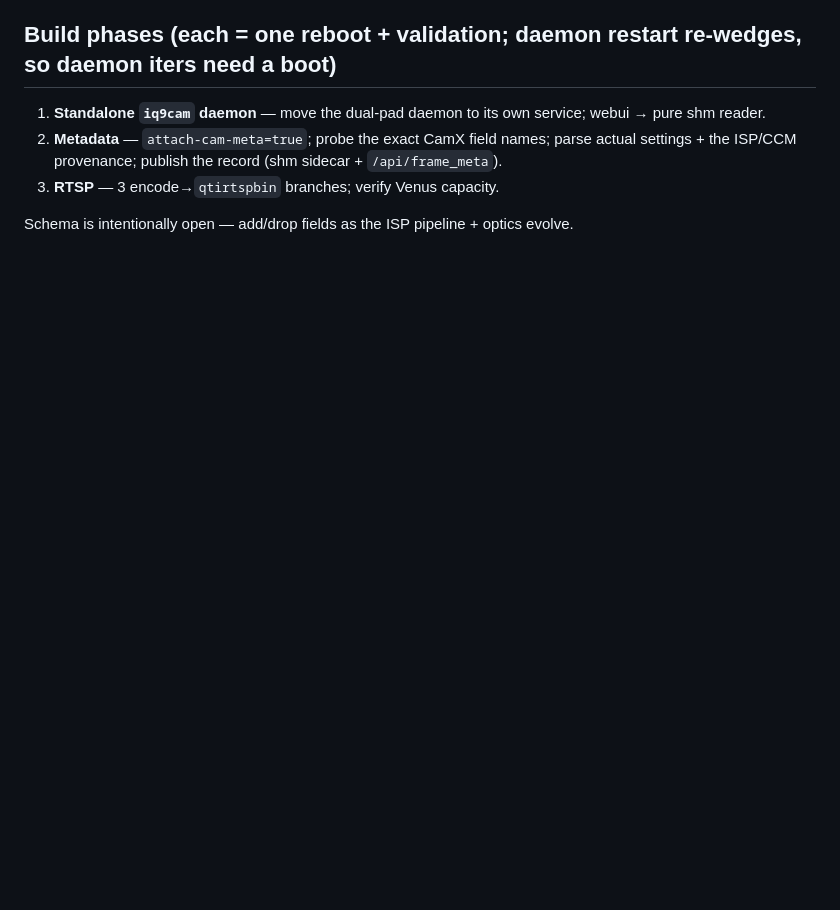
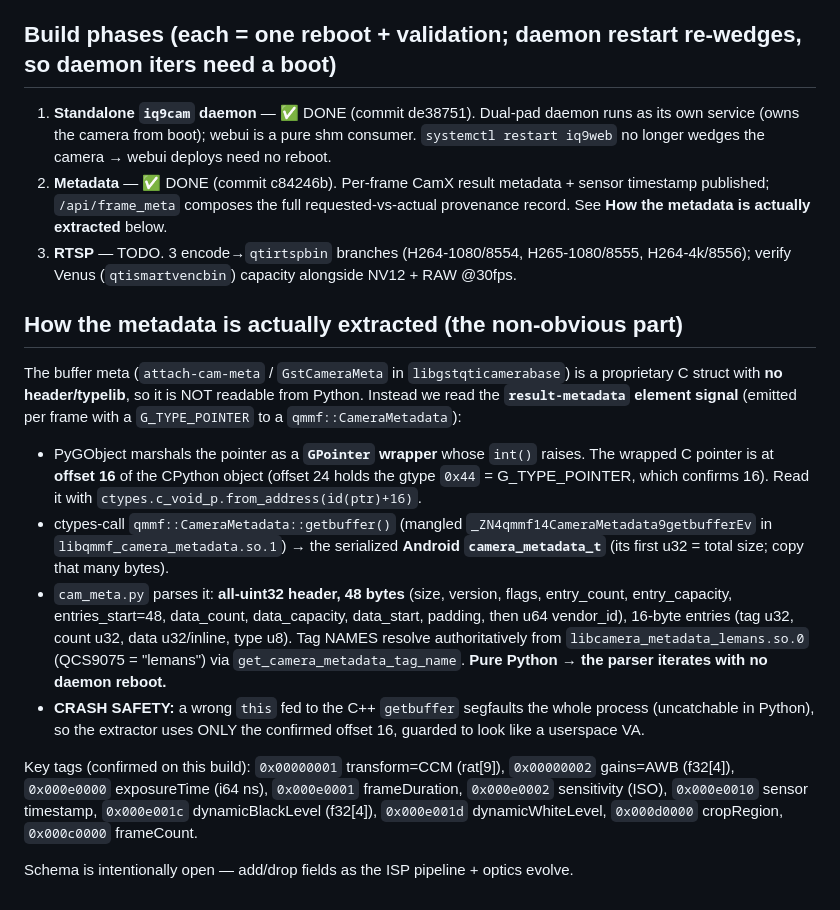
Before and after one commit to jgrata/https-github.com-jgrata-IMX678-on-Orin-Nano, a Markdown page: iq9_server/docs/daq-camera-streaming-metadata.md, the part around the change. GitHub-like rendering; blank space fills up the shorter version.

Commit message:
Docs: mark Phase 1+2 done; record the CamX metadata extraction path
Co-Authored-By: Claude Opus 4.8 <noreply@anthropic.com>

```diff
--- a/iq9_server/docs/daq-camera-streaming-metadata.md
+++ b/iq9_server/docs/daq-camera-streaming-metadata.md
@@ -44,9 +44,38 @@ provenance:  tuning_scenario(Chromatix), pipeline_version
 - EIS, if ever active, is flagged since it perturbs effective intrinsics.
 
 ## Build phases (each = one reboot + validation; daemon restart re-wedges, so daemon iters need a boot)
-1. **Standalone `iq9cam` daemon** — move the dual-pad daemon to its own service; webui → pure shm reader.
-2. **Metadata** — `attach-cam-meta=true`; probe the exact CamX field names; parse actual settings +
-   the ISP/CCM provenance; publish the record (shm sidecar + `/api/frame_meta`).
-3. **RTSP** — 3 encode→`qtirtspbin` branches; verify Venus capacity.
+1. **Standalone `iq9cam` daemon** — ✅ DONE (commit de38751). Dual-pad daemon runs as its own
+   service (owns the camera from boot); webui is a pure shm consumer. `systemctl restart iq9web` no
+   longer wedges the camera → webui deploys need no reboot.
+2. **Metadata** — ✅ DONE (commit c84246b). Per-frame CamX result metadata + sensor timestamp
+   published; `/api/frame_meta` composes the full requested-vs-actual provenance record. See
+   **How the metadata is actually extracted** below.
+3. **RTSP** — TODO. 3 encode→`qtirtspbin` branches (H264-1080/8554, H265-1080/8555, H264-4k/8556);
+   verify Venus (`qtismartvencbin`) capacity alongside NV12 + RAW @30fps.
+
+## How the metadata is actually extracted (the non-obvious part)
+The buffer meta (`attach-cam-meta` / `GstCameraMeta` in `libgstqticamerabase`) is a proprietary C
+struct with **no header/typelib**, so it is NOT readable from Python. Instead we read the
+**`result-metadata` element signal** (emitted per frame with a `G_TYPE_POINTER` to a
+`qmmf::CameraMetadata`):
+- PyGObject marshals the pointer as a **`GPointer` wrapper** whose `int()` raises. The wrapped C
+  pointer is at **offset 16** of the CPython object (offset 24 holds the gtype `0x44` = G_TYPE_POINTER,
+  which confirms 16). Read it with `ctypes.c_void_p.from_address(id(ptr)+16)`.
+- ctypes-call `qmmf::CameraMetadata::getbuffer()` (mangled `_ZN4qmmf14CameraMetadata9getbufferEv` in
+  `libqmmf_camera_metadata.so.1`) → the serialized **Android `camera_metadata_t`** (its first u32 =
+  total size; copy that many bytes).
+- `cam_meta.py` parses it: **all-uint32 header, 48 bytes** (size, version, flags, entry_count,
+  entry_capacity, entries_start=48, data_count, data_capacity, data_start, padding, then u64
+  vendor_id), 16-byte entries (tag u32, count u32, data u32/inline, type u8). Tag NAMES resolve
+  authoritatively from `libcamera_metadata_lemans.so.0` (QCS9075 = "lemans") via
+  `get_camera_metadata_tag_name`. **Pure Python → the parser iterates with no daemon reboot.**
+- **CRASH SAFETY:** a wrong `this` fed to the C++ `getbuffer` segfaults the whole process
+  (uncatchable in Python), so the extractor uses ONLY the confirmed offset 16, guarded to look like a
+  userspace VA.
+
+Key tags (confirmed on this build): `0x00000001` transform=CCM (rat[9]), `0x00000002` gains=AWB
+(f32[4]), `0x000e0000` exposureTime (i64 ns), `0x000e0001` frameDuration, `0x000e0002` sensitivity
+(ISO), `0x000e0010` sensor timestamp, `0x000e001c` dynamicBlackLevel (f32[4]), `0x000e001d`
+dynamicWhiteLevel, `0x000d0000` cropRegion, `0x000c0000` frameCount.
 
 Schema is intentionally open — add/drop fields as the ISP pipeline + optics evolve.
```
